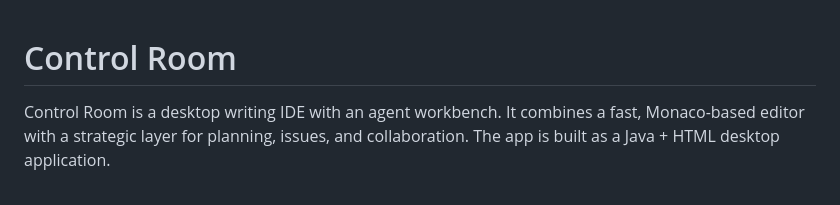
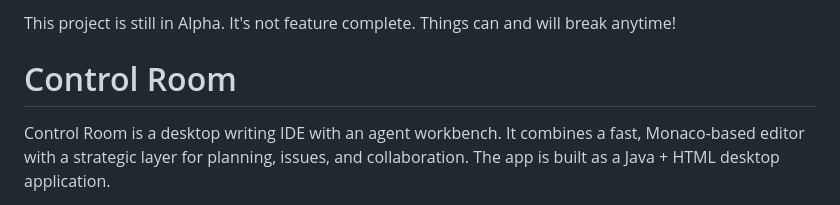
Before and after one commit to aomukai/Control-Room, a Markdown page: README.md, the part around the change. Rendered like a GitHub page.

Commit message:
chore: updated readme

```diff
--- a/README.md
+++ b/README.md
@@ -1,3 +1,5 @@
+This project is still in Alpha. It's not feature complete. Things can and will break anytime!
+
 # Control Room
 
 Control Room is a desktop writing IDE with an agent workbench. It combines a fast, Monaco-based editor with a strategic layer for planning, issues, and collaboration. The app is built as a Java + HTML desktop application.
```
